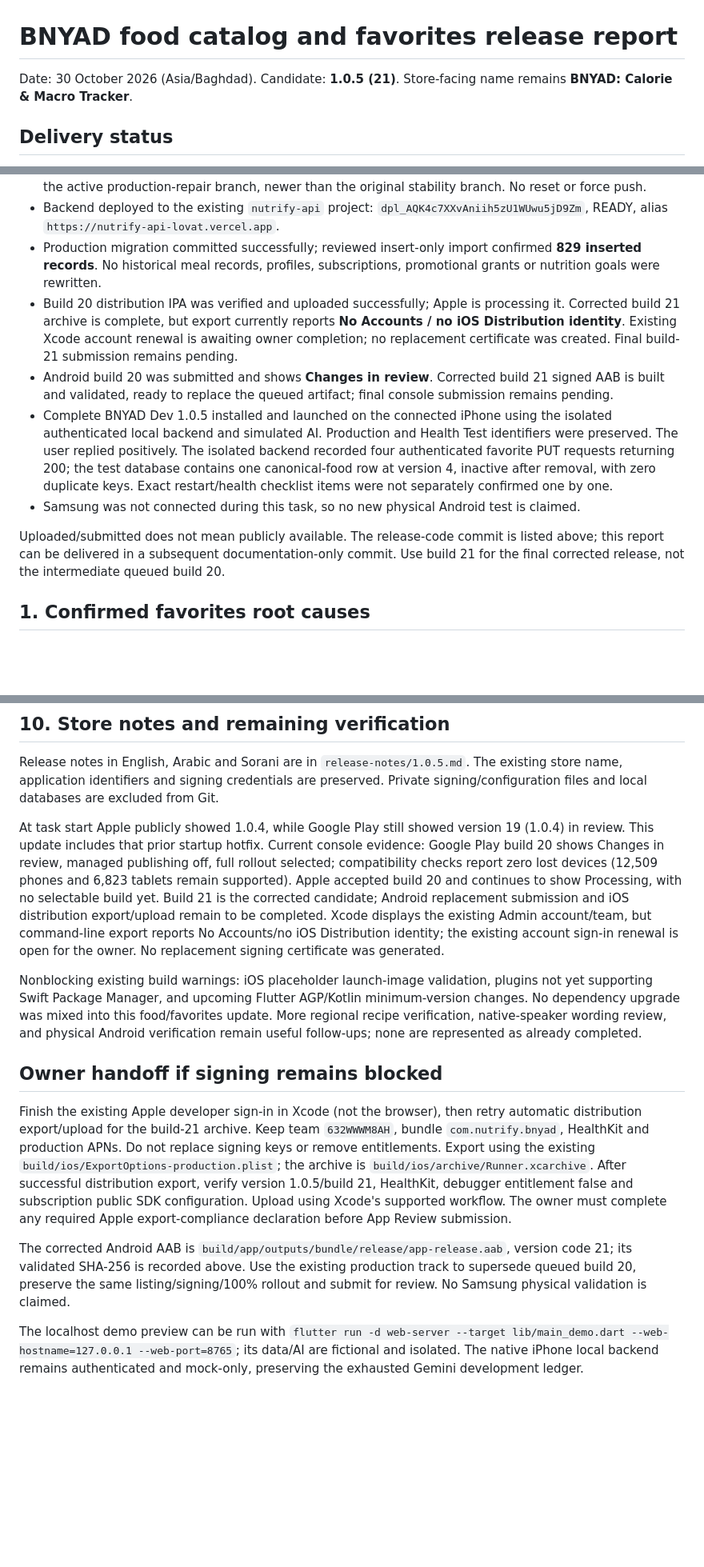
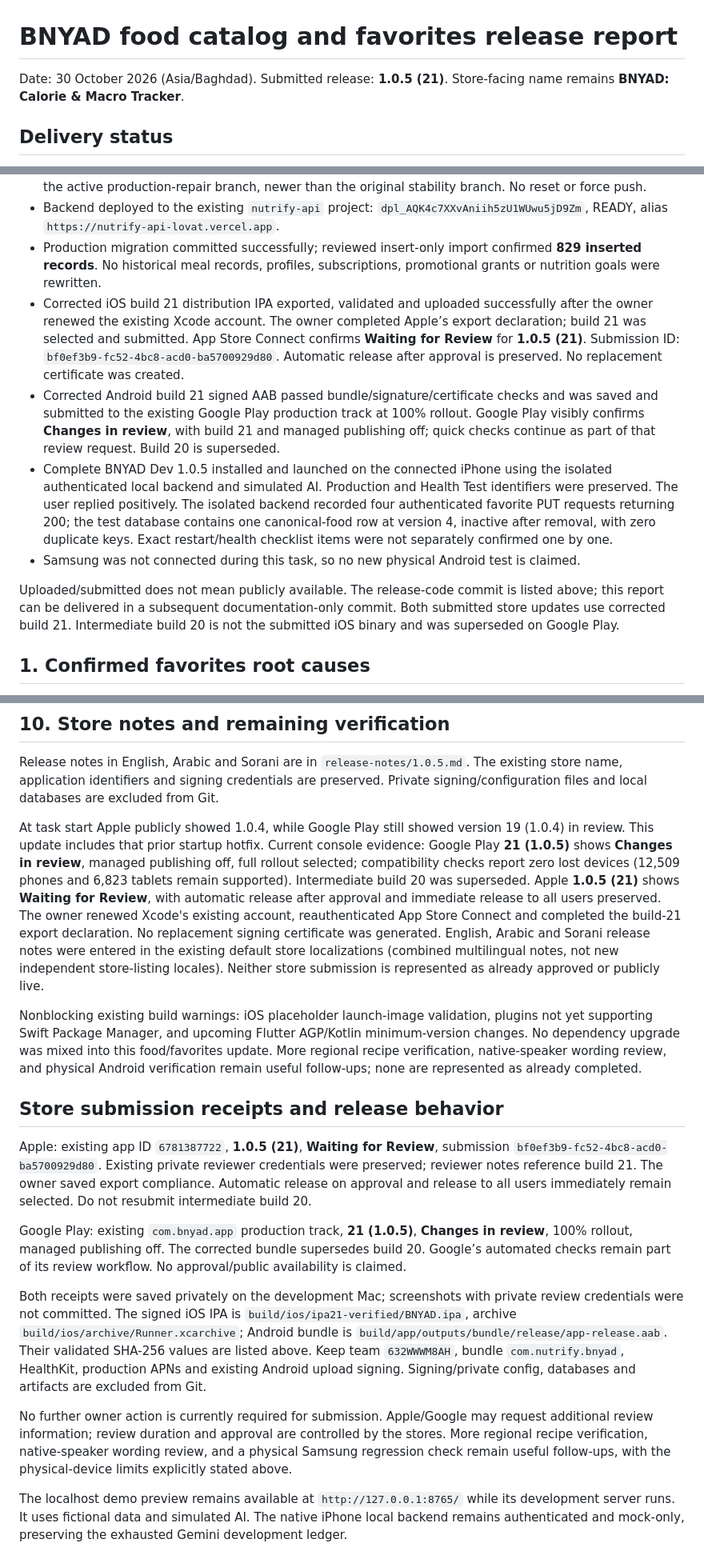
Before and after one commit to ahmadosmanr3-hue/bnyad, a Markdown page: BNYAD_FOOD_CATALOG_AND_FAVORITES_RELEASE_REPORT.md, 3 parts joined by grey strips. Shown at 80% size. GitHub-like rendering; blank space fills up the shorter version.

Commit message:
Verify corrected build 21 submissions to both app stores

```diff
--- a/BNYAD_FOOD_CATALOG_AND_FAVORITES_RELEASE_REPORT.md
+++ b/BNYAD_FOOD_CATALOG_AND_FAVORITES_RELEASE_REPORT.md
@@ -1,6 +1,6 @@
 # BNYAD food catalog and favorites release report
 
-Date: 30 October 2026 (Asia/Baghdad). Candidate: **1.0.5 (21)**. Store-facing name remains **BNYAD: Calorie & Macro Tracker**.
+Date: 30 October 2026 (Asia/Baghdad). Submitted release: **1.0.5 (21)**. Store-facing name remains **BNYAD: Calorie & Macro Tracker**.
 
 ## Delivery status
 
@@ -9,12 +9,12 @@ Date: 30 October 2026 (Asia/Baghdad). Candidate: **1.0.5 (21)**. Store-facing na
 - Both repositories use `codex/bnyad-production-repair-2026-10-25`; pushes verified against GitHub. This is the active production-repair branch, newer than the original stability branch. No reset or force push.
 - Backend deployed to the existing `nutrify-api` project: `dpl_AQK4c7XXvAniih5zU1WUwu5jD9Zm`, READY, alias `https://nutrify-api-lovat.vercel.app`.
 - Production migration committed successfully; reviewed insert-only import confirmed **829 inserted records**. No historical meal records, profiles, subscriptions, promotional grants or nutrition goals were rewritten.
-- Build 20 distribution IPA was verified and uploaded successfully; Apple is processing it. Corrected build 21 archive is complete, but export currently reports **No Accounts / no iOS Distribution identity**. Existing Xcode account renewal is awaiting owner completion; no replacement certificate was created. Final build-21 submission remains pending.
-- Android build 20 was submitted and shows **Changes in review**. Corrected build 21 signed AAB is built and validated, ready to replace the queued artifact; final console submission remains pending.
+- Corrected iOS build 21 distribution IPA exported, validated and uploaded successfully after the owner renewed the existing Xcode account. The owner completed Apple’s export declaration; build 21 was selected and submitted. App Store Connect confirms **Waiting for Review** for **1.0.5 (21)**. Submission ID: `bf0ef3b9-fc52-4bc8-acd0-ba5700929d80`. Automatic release after approval is preserved. No replacement certificate was created.
+- Corrected Android build 21 signed AAB passed bundle/signature/certificate checks and was saved and submitted to the existing Google Play production track at 100% rollout. Google Play visibly confirms **Changes in review**, with build 21 and managed publishing off; quick checks continue as part of that review request. Build 20 is superseded.
 - Complete BNYAD Dev 1.0.5 installed and launched on the connected iPhone using the isolated authenticated local backend and simulated AI. Production and Health Test identifiers were preserved. The user replied positively. The isolated backend recorded four authenticated favorite PUT requests returning 200; the test database contains one canonical-food row at version 4, inactive after removal, with zero duplicate keys. Exact restart/health checklist items were not separately confirmed one by one.
 - Samsung was not connected during this task, so no new physical Android test is claimed.
 
-Uploaded/submitted does not mean publicly available. The release-code commit is listed above; this report can be delivered in a subsequent documentation-only commit. Use build 21 for the final corrected release, not the intermediate queued build 20.
+Uploaded/submitted does not mean publicly available. The release-code commit is listed above; this report can be delivered in a subsequent documentation-only commit. Both submitted store updates use corrected build 21. Intermediate build 20 is not the submitted iOS binary and was superseded on Google Play.
 
 ## 1. Confirmed favorites root causes
 
@@ -101,14 +101,19 @@ Existing authentication, Premium/gifts, startup guards, AI contract/safety/quota
 
 Release notes in English, Arabic and Sorani are in `release-notes/1.0.5.md`. The existing store name, application identifiers and signing credentials are preserved. Private signing/configuration files and local databases are excluded from Git.
 
-At task start Apple publicly showed 1.0.4, while Google Play still showed version 19 (1.0.4) in review. This update includes that prior startup hotfix. Current console evidence: Google Play build 20 shows Changes in review, managed publishing off, full rollout selected; compatibility checks report zero lost devices (12,509 phones and 6,823 tablets remain supported). Apple accepted build 20 and continues to show Processing, with no selectable build yet. Build 21 is the corrected candidate; Android replacement submission and iOS distribution export/upload remain to be completed. Xcode displays the existing Admin account/team, but command-line export reports No Accounts/no iOS Distribution identity; the existing account sign-in renewal is open for the owner. No replacement signing certificate was generated.
+At task start Apple publicly showed 1.0.4, while Google Play still showed version 19 (1.0.4) in review. This update includes that prior startup hotfix. Current console evidence: Google Play **21 (1.0.5)** shows **Changes in review**, managed publishing off, full rollout selected; compatibility checks report zero lost devices (12,509 phones and 6,823 tablets remain supported). Intermediate build 20 was superseded. Apple **1.0.5 (21)** shows **Waiting for Review**, with automatic release after approval and immediate release to all users preserved. The owner renewed Xcode's existing account, reauthenticated App Store Connect and completed the build-21 export declaration. No replacement signing certificate was generated. English, Arabic and Sorani release notes were entered in the existing default store localizations (combined multilingual notes, not new independent store-listing locales). Neither store submission is represented as already approved or publicly live.
+
 
 Nonblocking existing build warnings: iOS placeholder launch-image validation, plugins not yet supporting Swift Package Manager, and upcoming Flutter AGP/Kotlin minimum-version changes. No dependency upgrade was mixed into this food/favorites update. More regional recipe verification, native-speaker wording review, and physical Android verification remain useful follow-ups; none are represented as already completed.
 
-## Owner handoff if signing remains blocked
+## Store submission receipts and release behavior
 
-Finish the existing Apple developer sign-in in Xcode (not the browser), then retry automatic distribution export/upload for the build-21 archive. Keep team `632WWWM8AH`, bundle `com.nutrify.bnyad`, HealthKit and production APNs. Do not replace signing keys or remove entitlements. Export using the existing `build/ios/ExportOptions-production.plist`; the archive is `build/ios/archive/Runner.xcarchive`. After successful distribution export, verify version 1.0.5/build 21, HealthKit, debugger entitlement false and subscription public SDK configuration. Upload using Xcode's supported workflow. The owner must complete any required Apple export-compliance declaration before App Review submission.
+Apple: existing app ID `6781387722`, **1.0.5 (21)**, **Waiting for Review**, submission `bf0ef3b9-fc52-4bc8-acd0-ba5700929d80`. Existing private reviewer credentials were preserved; reviewer notes reference build 21. The owner saved export compliance. Automatic release on approval and release to all users immediately remain selected. Do not resubmit intermediate build 20.
 
-The corrected Android AAB is `build/app/outputs/bundle/release/app-release.aab`, version code 21; its validated SHA-256 is recorded above. Use the existing production track to supersede queued build 20, preserve the same listing/signing/100% rollout and submit for review. No Samsung physical validation is claimed.
+Google Play: existing `com.bnyad.app` production track, **21 (1.0.5)**, **Changes in review**, 100% rollout, managed publishing off. The corrected bundle supersedes build 20. Google’s automated checks remain part of its review workflow. No approval/public availability is claimed.
 
-The localhost demo preview can be run with `flutter run -d web-server --target lib/main_demo.dart --web-hostname=127.0.0.1 --web-port=8765`; its data/AI are fictional and isolated. The native iPhone local backend remains authenticated and mock-only, preserving the exhausted Gemini development ledger.
+Both receipts were saved privately on the development Mac; screenshots with private review credentials were not committed. The signed iOS IPA is `build/ios/ipa21-verified/BNYAD.ipa`, archive `build/ios/archive/Runner.xcarchive`; Android bundle is `build/app/outputs/bundle/release/app-release.aab`. Their validated SHA-256 values are listed above. Keep team `632WWWM8AH`, bundle `com.nutrify.bnyad`, HealthKit, production APNs and existing Android upload signing. Signing/private config, databases and artifacts are excluded from Git.
+
+No further owner action is currently required for submission. Apple/Google may request additional review information; review duration and approval are controlled by the stores. More regional recipe verification, native-speaker wording review, and a physical Samsung regression check remain useful follow-ups, with the physical-device limits explicitly stated above.
+
+The localhost demo preview remains available at `http://127.0.0.1:8765/` while its development server runs. It uses fictional data and simulated AI. The native iPhone local backend remains authenticated and mock-only, preserving the exhausted Gemini development ledger.
```
Also changed, not shown: other parts of BNYAD_FOOD_CATALOG_AND_FAVORITES_RELEASE_REPORT.md (+2 -2 lines).
